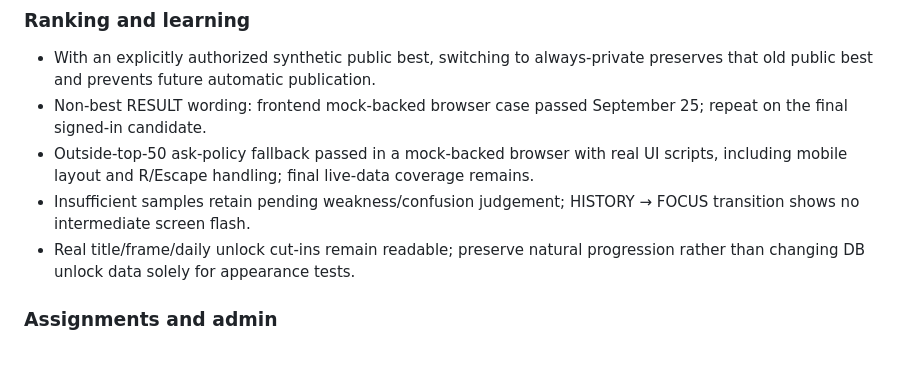
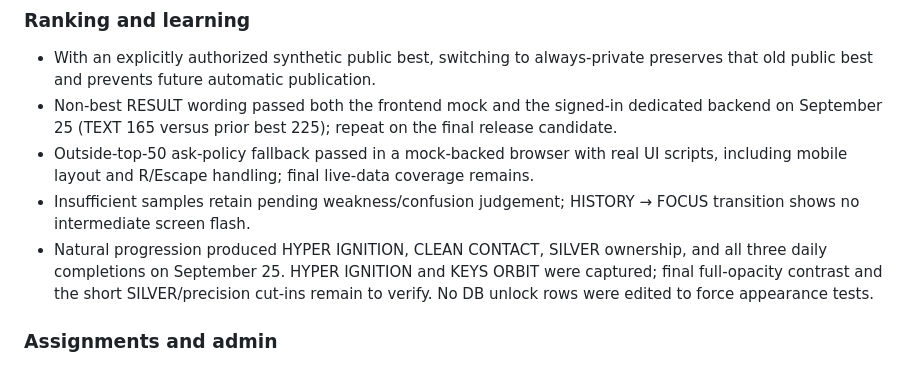
Before and after one commit to nakashiesur/interval-cosmos, a Markdown page: docs/V2.0.5_NEXT_BROWSER_CHECK.md, the part around the change. Rendered like a GitHub page.

```diff
--- a/docs/V2.0.5_NEXT_BROWSER_CHECK.md
+++ b/docs/V2.0.5_NEXT_BROWSER_CHECK.md
@@ -40,10 +40,10 @@ These targeted passes do not complete the whole release matrix.
 ### Ranking and learning
 
 - With an explicitly authorized synthetic public best, switching to always-private preserves that old public best and prevents future automatic publication.
-- Non-best RESULT wording: frontend mock-backed browser case passed September 25; repeat on the final signed-in candidate.
+- Non-best RESULT wording passed both the frontend mock and the signed-in dedicated backend on September 25 (TEXT 165 versus prior best 225); repeat on the final release candidate.
 - Outside-top-50 ask-policy fallback passed in a mock-backed browser with real UI scripts, including mobile layout and R/Escape handling; final live-data coverage remains.
 - Insufficient samples retain pending weakness/confusion judgement; HISTORY → FOCUS transition shows no intermediate screen flash.
-- Real title/frame/daily unlock cut-ins remain readable; preserve natural progression rather than changing DB unlock data solely for appearance tests.
+- Natural progression produced HYPER IGNITION, CLEAN CONTACT, SILVER ownership, and all three daily completions on September 25. HYPER IGNITION and KEYS ORBIT were captured; final full-opacity contrast and the short SILVER/precision cut-ins remain to verify. No DB unlock rows were edited to force appearance tests.
 
 ### Assignments and admin
 
```
Also changed, not shown: docs/V2.0.5_BROWSER_QA_2026-09-24.md (+13 -0 lines).
